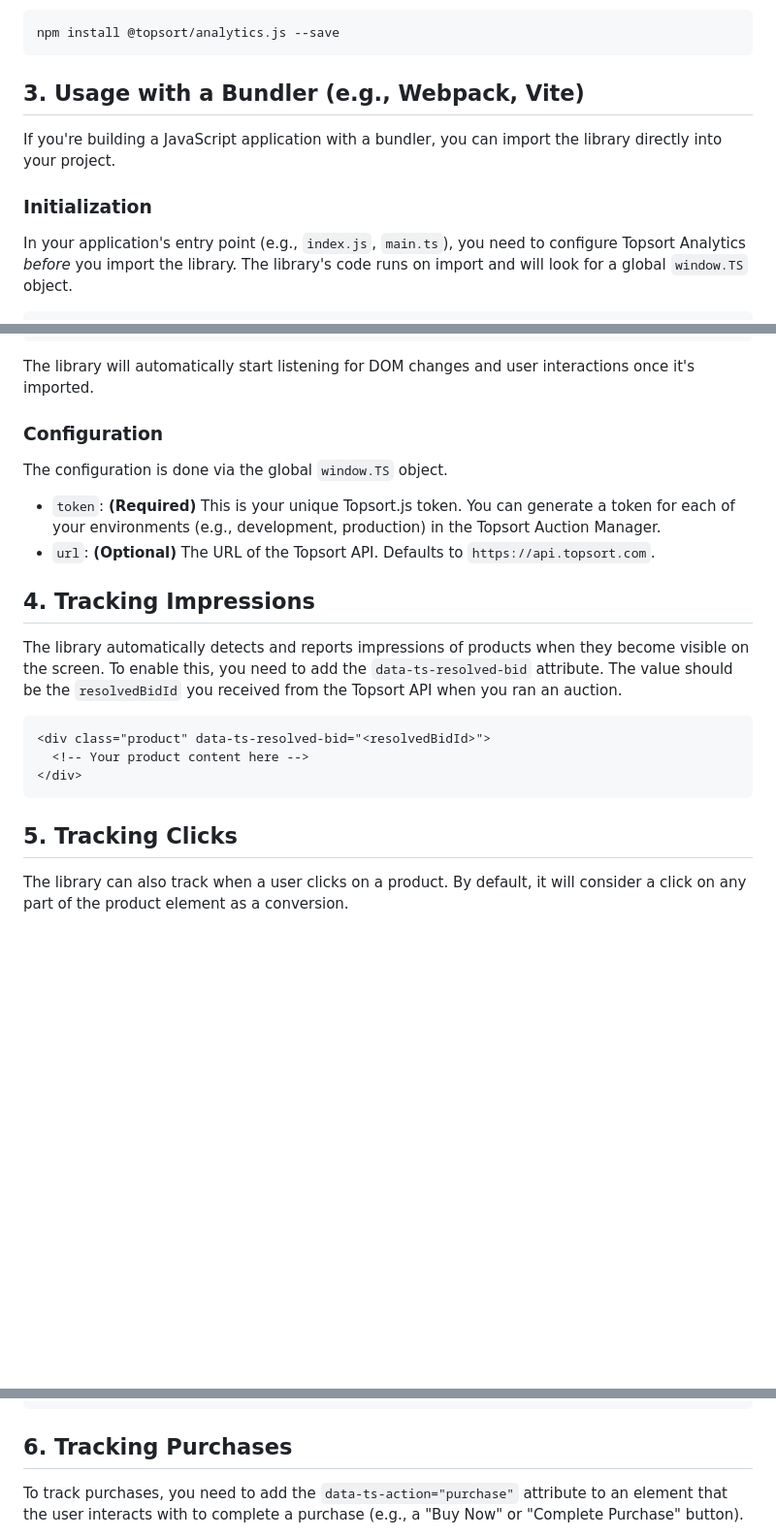
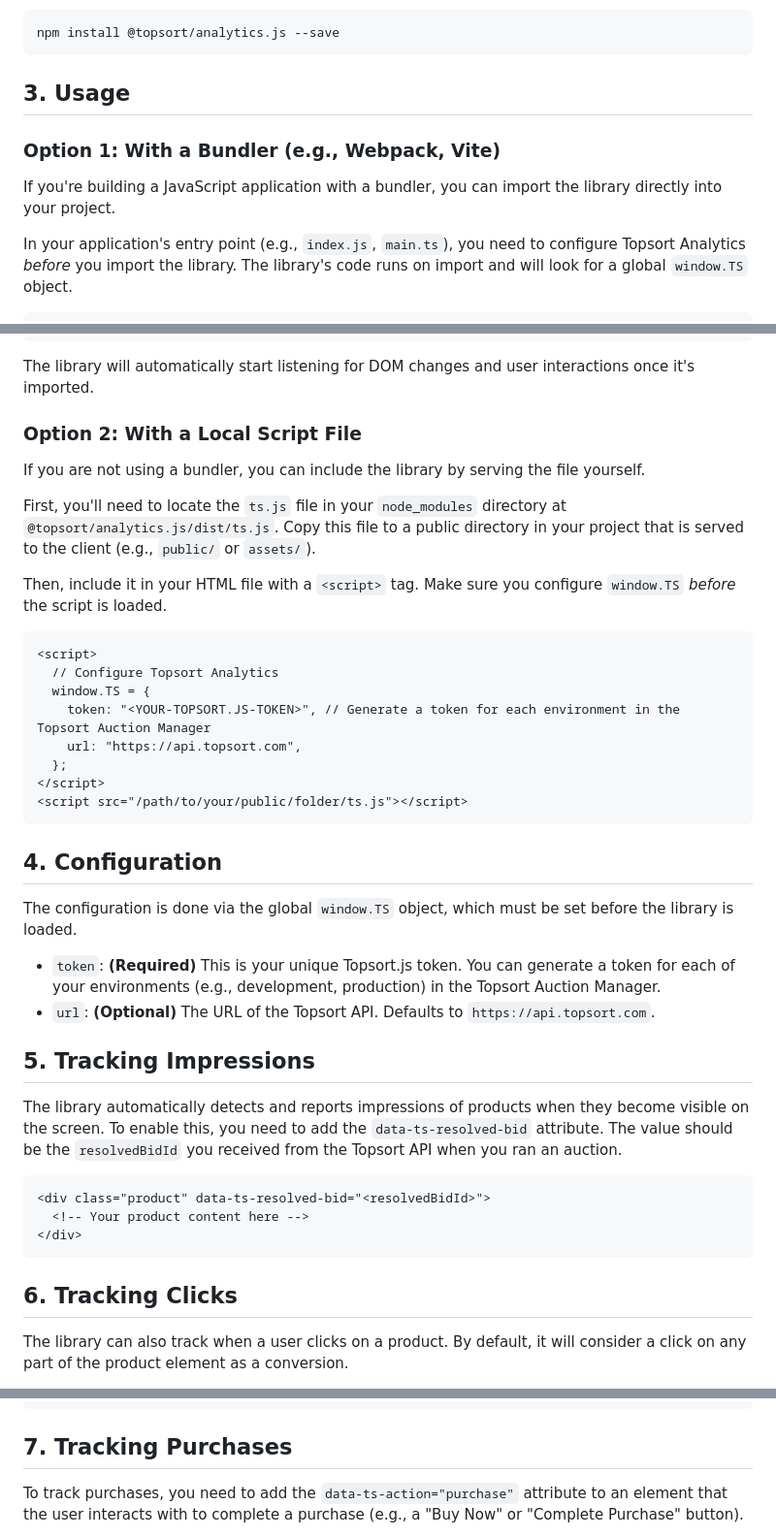
Before and after one commit to Topsort/analytics.js, a Markdown page: README.md, 3 parts joined by grey strips. Shown at 97% size. Rendered like a GitHub page; blank space fills up the shorter version.

Commit message:
fix: README.md update installation without script tags

````diff
--- a/README.md
+++ b/README.md
@@ -19,11 +19,11 @@ You can install the library using npm:
 npm install @topsort/analytics.js --save
 ```
 
-## 3. Usage with a Bundler (e.g., Webpack, Vite)
+## 3. Usage
+
+### Option 1: With a Bundler (e.g., Webpack, Vite)
 
 If you're building a JavaScript application with a bundler, you can import the library directly into your project.
-
-### Initialization
 
 In your application's entry point (e.g., `index.js`, `main.ts`), you need to configure Topsort Analytics *before* you import the library. The library's code runs on import and will look for a global `window.TS` object.
 
@@ -41,14 +41,33 @@ import "@topsort/analytics.js";
 
 The library will automatically start listening for DOM changes and user interactions once it's imported.
 
-### Configuration
+### Option 2: With a Local Script File
 
-The configuration is done via the global `window.TS` object.
+If you are not using a bundler, you can include the library by serving the file yourself.
+
+First, you'll need to locate the `ts.js` file in your `node_modules` directory at `@topsort/analytics.js/dist/ts.js`. Copy this file to a public directory in your project that is served to the client (e.g., `public/` or `assets/`).
+
+Then, include it in your HTML file with a `<script>` tag. Make sure you configure `window.TS` *before* the script is loaded.
+
+```html
+<script>
+  // Configure Topsort Analytics
+  window.TS = {
+    token: "<YOUR-TOPSORT.JS-TOKEN>", // Generate a token for each environment in the Topsort Auction Manager
+    url: "https://api.topsort.com",
+  };
+</script>
+<script src="/path/to/your/public/folder/ts.js"></script>
+```
+
+## 4. Configuration
+
+The configuration is done via the global `window.TS` object, which must be set before the library is loaded.
 
 * `token`: **(Required)** This is your unique Topsort.js token. You can generate a token for each of your environments (e.g., development, production) in the Topsort Auction Manager.
 * `url`: **(Optional)** The URL of the Topsort API. Defaults to `https://api.topsort.com`.
 
-## 4. Tracking Impressions
+## 5. Tracking Impressions
 
 The library automatically detects and reports impressions of products when they become visible on the screen. To enable this, you need to add the `data-ts-resolved-bid` attribute. The value should be the `resolvedBidId` you received from the Topsort API when you ran an auction.
 
@@ -58,7 +77,7 @@ The library automatically detects and reports impressions of products when they
 </div>
 ```
 
-## 5. Tracking Clicks
+## 6. Tracking Clicks
 
 The library can also track when a user clicks on a product. By default, it will consider a click on any part of the product element as a conversion.
 
@@ -74,7 +93,7 @@ If you want more granular control over what constitutes a clickable area, you ca
 </div>
 ```
 
-## 6. Tracking Purchases
+## 7. Tracking Purchases
 
 To track purchases, you need to add the `data-ts-action="purchase"` attribute to an element that the user interacts with to complete a purchase (e.g., a "Buy Now" or "Complete Purchase" button).
 
````
Also changed, not shown: other parts of README.md (+3 -3 lines).
